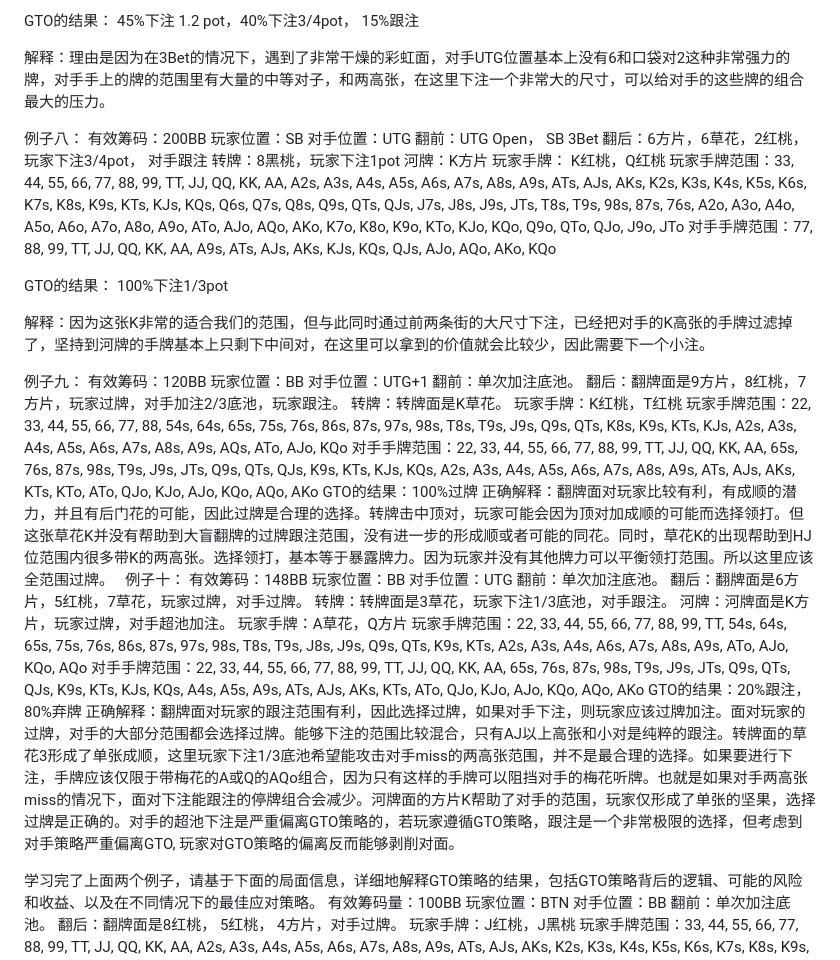
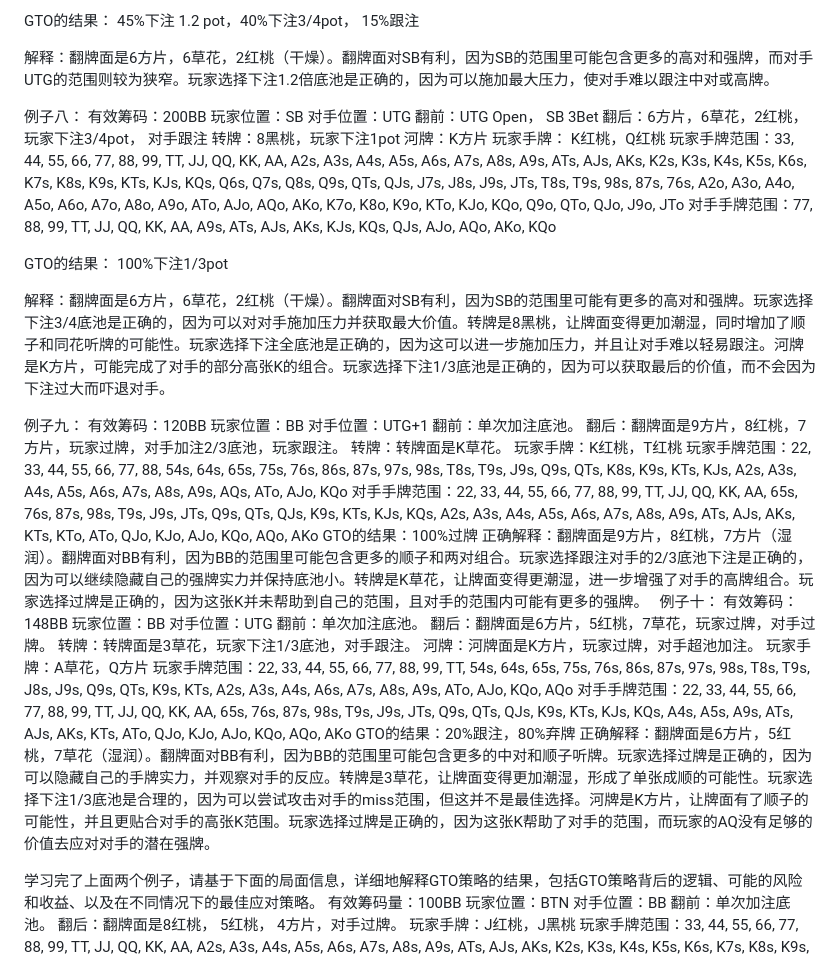
Before and after one commit to M1schief/GTO-agent, a Markdown page: dataset/GTO_case_ch.md, the part around the change printed below. Drawn GitHub-style.

Commit message:
feat(model): fit dataset with template

```diff
--- a/dataset/GTO_case_ch.md
+++ b/dataset/GTO_case_ch.md
@@ -100,7 +100,7 @@ GTO的结果： 80%下注1/4pot， 20%跟注
 
 GTO的结果： 45%下注 1.2 pot，40%下注3/4pot， 15%跟注
 
-解释：理由是因为在3Bet的情况下，遇到了非常干燥的彩虹面，对手UTG位置基本上没有6和口袋对2这种非常强力的牌，对手手上的牌的范围里有大量的中等对子，和两高张，在这里下注一个非常大的尺寸，可以给对手的这些牌的组合最大的压力。
+解释：翻牌面是6方片，6草花，2红桃（干燥）。翻牌面对SB有利，因为SB的范围里可能包含更多的高对和强牌，而对手UTG的范围则较为狭窄。玩家选择下注1.2倍底池是正确的，因为可以施加最大压力，使对手难以跟注中对或高牌。
 
 例子八：
 有效筹码：200BB
@@ -116,7 +116,7 @@ GTO的结果： 45%下注 1.2 pot，40%下注3/4pot， 15%跟注
 
 GTO的结果： 100%下注1/3pot
 
-解释：因为这张K非常的适合我们的范围，但与此同时通过前两条街的大尺寸下注，已经把对手的K高张的手牌过滤掉了，坚持到河牌的手牌基本上只剩下中间对，在这里可以拿到的价值就会比较少，因此需要下一个小注。
+解释：翻牌面是6方片，6草花，2红桃（干燥）。翻牌面对SB有利，因为SB的范围里可能有更多的高对和强牌。玩家选择下注3/4底池是正确的，因为可以对对手施加压力并获取最大价值。转牌是8黑桃，让牌面变得更加潮湿，同时增加了顺子和同花听牌的可能性。玩家选择下注全底池是正确的，因为这可以进一步施加压力，并且让对手难以轻易跟注。河牌是K方片，可能完成了对手的部分高张K的组合。玩家选择下注1/3底池是正确的，因为可以获取最后的价值，而不会因为下注过大而吓退对手。
 
 例子九：
 有效筹码：120BB
@@ -129,7 +129,7 @@ GTO的结果： 100%下注1/3pot
 玩家手牌范围：22, 33, 44, 55, 66, 77, 88, 54s, 64s, 65s, 75s, 76s, 86s, 87s, 97s, 98s, T8s, T9s, J9s, Q9s, QTs, K8s, K9s, KTs, KJs, A2s, A3s, A4s, A5s, A6s, A7s, A8s, A9s, AQs, ATo, AJo, KQo
 对手手牌范围：22, 33, 44, 55, 66, 77, 88, 99, TT, JJ, QQ, KK, AA, 65s, 76s, 87s, 98s, T9s, J9s, JTs, Q9s, QTs, QJs, K9s, KTs, KJs, KQs, A2s, A3s, A4s, A5s, A6s, A7s, A8s, A9s, ATs, AJs, AKs, KTs, KTo, ATo, QJo, KJo, AJo, KQo, AQo, AKo
 GTO的结果：100%过牌
-正确解释：翻牌面对玩家比较有利，有成顺的潜力，并且有后门花的可能，因此过牌是合理的选择。转牌击中顶对，玩家可能会因为顶对加成顺的可能而选择领打。但这张草花K并没有帮助到大盲翻牌的过牌跟注范围，没有进一步的形成顺或者可能的同花。同时，草花K的出现帮助到HJ位范围内很多带K的两高张。选择领打，基本等于暴露牌力。因为玩家并没有其他牌力可以平衡领打范围。所以这里应该全范围过牌。
+正确解释：翻牌面是9方片，8红桃，7方片（湿润）。翻牌面对BB有利，因为BB的范围里可能包含更多的顺子和两对组合。玩家选择跟注对手的2/3底池下注是正确的，因为可以继续隐藏自己的强牌实力并保持底池小。转牌是K草花，让牌面变得更潮湿，进一步增强了对手的高牌组合。玩家选择过牌是正确的，因为这张K并未帮助到自己的范围，且对手的范围内可能有更多的强牌。
 
 例子十：
 有效筹码：148BB
@@ -143,7 +143,7 @@ GTO的结果：100%过牌
 玩家手牌范围：22, 33, 44, 55, 66, 77, 88, 99, TT, 54s, 64s, 65s, 75s, 76s, 86s, 87s, 97s, 98s, T8s, T9s, J8s, J9s, Q9s, QTs, K9s, KTs, A2s, A3s, A4s, A6s, A7s, A8s, A9s, ATo, AJo, KQo, AQo
 对手手牌范围：22, 33, 44, 55, 66, 77, 88, 99, TT, JJ, QQ, KK, AA, 65s, 76s, 87s, 98s, T9s, J9s, JTs, Q9s, QTs, QJs, K9s, KTs, KJs, KQs, A4s, A5s, A9s, ATs, AJs, AKs, KTs, ATo, QJo, KJo, AJo, KQo, AQo, AKo
 GTO的结果：20%跟注，80%弃牌
-正确解释：翻牌面对玩家的跟注范围有利，因此选择过牌，如果对手下注，则玩家应该过牌加注。面对玩家的过牌，对手的大部分范围都会选择过牌。能够下注的范围比较混合，只有AJ以上高张和小对是纯粹的跟注。转牌面的草花3形成了单张成顺，这里玩家下注1/3底池希望能攻击对手miss的两高张范围，并不是最合理的选择。如果要进行下注，手牌应该仅限于带梅花的A或Q的AQo组合，因为只有这样的手牌可以阻挡对手的梅花听牌。也就是如果对手两高张miss的情况下，面对下注能跟注的停牌组合会减少。河牌面的方片K帮助了对手的范围，玩家仅形成了单张的坚果，选择过牌是正确的。对手的超池下注是严重偏离GTO策略的，若玩家遵循GTO策略，跟注是一个非常极限的选择，但考虑到对手策略严重偏离GTO, 玩家对GTO策略的偏离反而能够剥削对面。
+正确解释：翻牌面是6方片，5红桃，7草花（湿润）。翻牌面对BB有利，因为BB的范围里可能包含更多的中对和顺子听牌。玩家选择过牌是正确的，因为可以隐藏自己的手牌实力，并观察对手的反应。转牌是3草花，让牌面变得更加潮湿，形成了单张成顺的可能性。玩家选择下注1/3底池是合理的，因为可以尝试攻击对手的miss范围，但这并不是最佳选择。河牌是K方片，让牌面有了顺子的可能性，并且更贴合对手的高张K范围。玩家选择过牌是正确的，因为这张K帮助了对手的范围，而玩家的AQ没有足够的价值去应对对手的潜在强牌。
 
 学习完了上面两个例子，请基于下面的局面信息，详细地解释GTO策略的结果，包括GTO策略背后的逻辑、可能的风险和收益、以及在不同情况下的最佳应对策略。
 有效筹码量：100BB
```
Also changed, not shown: other parts of dataset/GTO_case_ch.md (+6 -6 lines).
